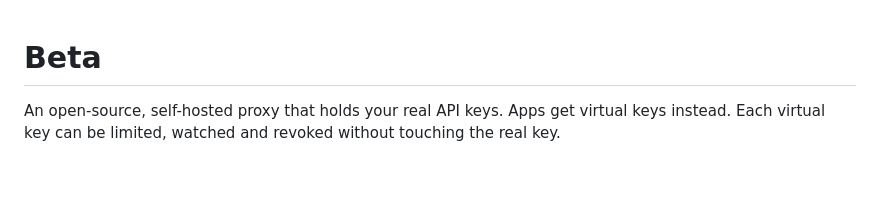
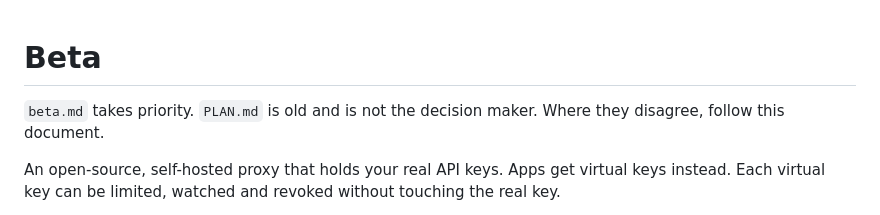
Before and after one commit to kirank55/keman, a Markdown page: beta.md, the part around the change. Drawn GitHub-style; blank space fills up the shorter version.

Commit message:
dec line

```diff
--- a/beta.md
+++ b/beta.md
@@ -1,4 +1,6 @@
 # Beta
+
+`beta.md` takes priority. `PLAN.md` is old and is not the decision maker. Where they disagree, follow this document.
 
 An open-source, self-hosted proxy that holds your real API keys. Apps get virtual keys instead. Each virtual key can be limited, watched and revoked without touching the real key.
 
```
